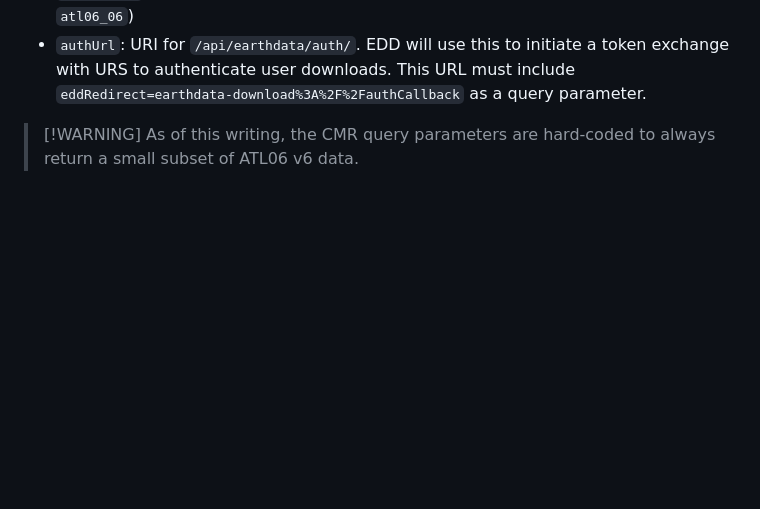
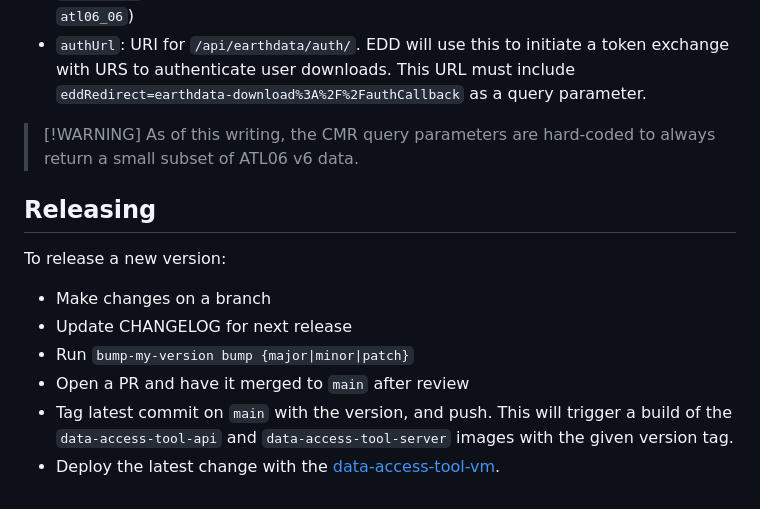
Before and after one commit to nsidc/data-access-tool-backend, a Markdown page: README.md, the part around the change. Rendered like a GitHub page; blank space fills up the shorter version.

Commit message:
Update README with release workflow

```diff
--- a/README.md
+++ b/README.md
@@ -98,3 +98,17 @@ following query parameters:
 
 > [!WARNING] As of this writing, the CMR query parameters are hard-coded to
 > always return a small subset of ATL06 v6 data.
+
+## Releasing
+
+To release a new version:
+
+- Make changes on a branch
+- Update CHANGELOG for next release
+- Run `bump-my-version bump {major|minor|patch}`
+- Open a PR and have it merged to `main` after review
+- Tag latest commit on `main` with the version, and push. This will trigger a
+  build of the `data-access-tool-api` and `data-access-tool-server` images with
+  the given version tag.
+- Deploy the latest change with the
+  [data-access-tool-vm](https://github.com/nsidc/data-access-tool-vm).
```
